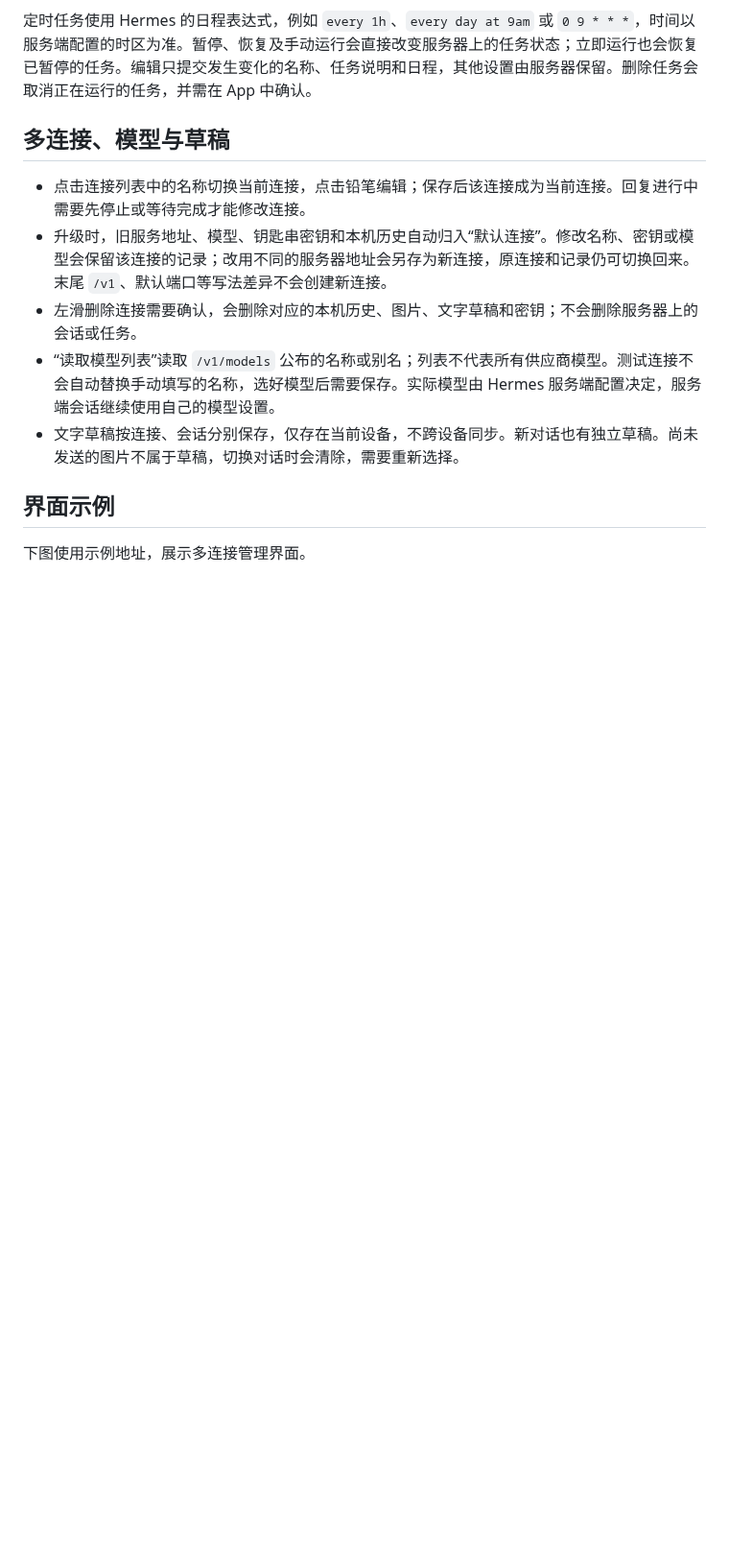
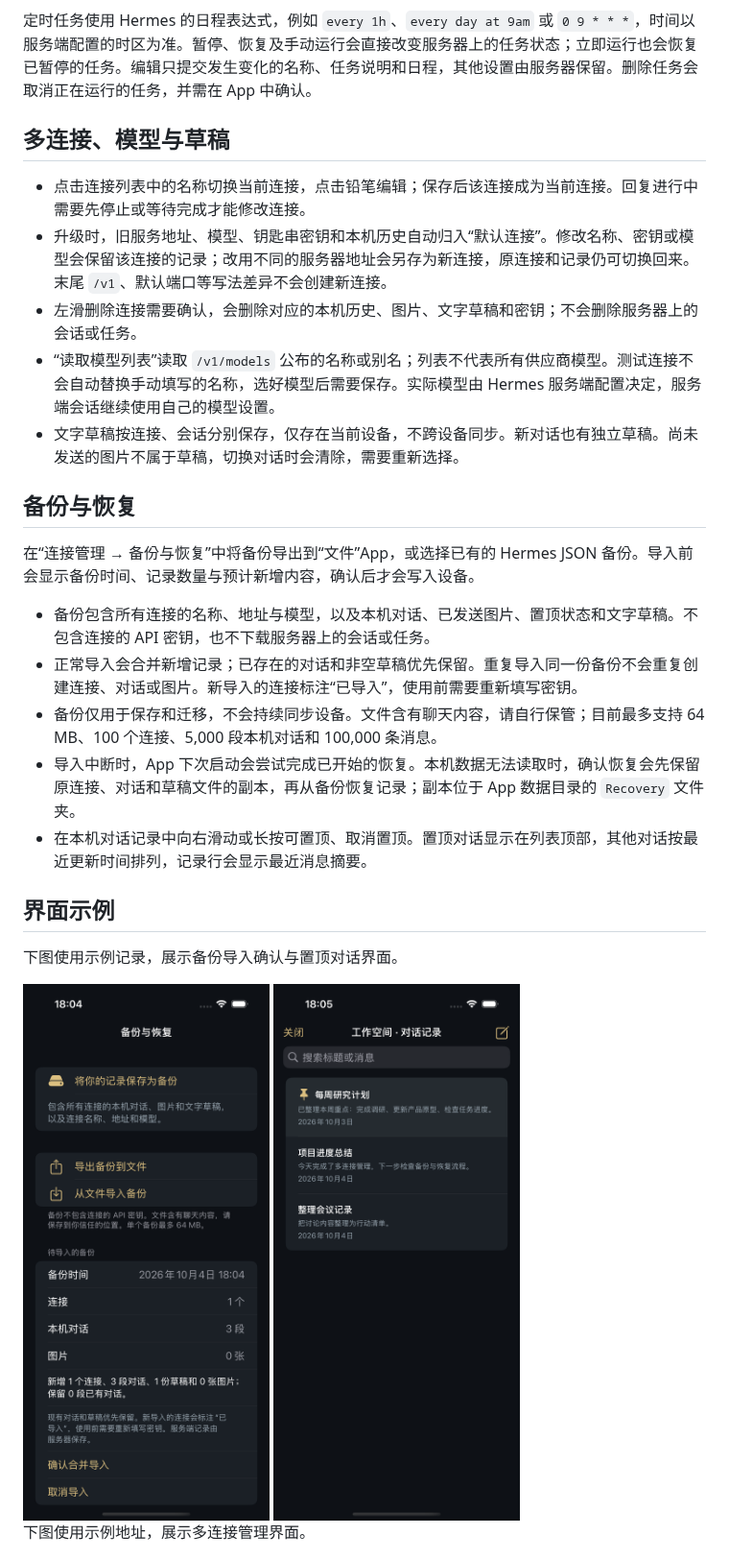
Before and after one commit to allen7wang/hermes-ios, a Markdown page: README.md, the part around one of its changes. Shown at 96% size. GitHub-like rendering; pictures changed too: preview/backup-demo.png (added), preview/history-pinned-demo.png (added); blank space fills up the shorter version.

Commit message:
Release v0.6.0 with local backups and pinned conversations

```diff
--- a/README.md
+++ b/README.md
@@ -37,7 +38,22 @@
 - “读取模型列表”读取 `/v1/models` 公布的名称或别名；列表不代表所有供应商模型。测试连接不会自动替换手动填写的名称，选好模型后需要保存。实际模型由 Hermes 服务端配置决定，服务端会话继续使用自己的模型设置。
 - 文字草稿按连接、会话分别保存，仅存在当前设备，不跨设备同步。新对话也有独立草稿。尚未发送的图片不属于草稿，切换对话时会清除，需要重新选择。
 
+## 备份与恢复
+
+在“连接管理 → 备份与恢复”中将备份导出到“文件”App，或选择已有的 Hermes JSON 备份。导入前会显示备份时间、记录数量与预计新增内容，确认后才会写入设备。
+
+- 备份包含所有连接的名称、地址与模型，以及本机对话、已发送图片、置顶状态和文字草稿。不包含连接的 API 密钥，也不下载服务器上的会话或任务。
+- 正常导入会合并新增记录；已存在的对话和非空草稿优先保留。重复导入同一份备份不会重复创建连接、对话或图片。新导入的连接标注“已导入”，使用前需要重新填写密钥。
+- 备份仅用于保存和迁移，不会持续同步设备。文件含有聊天内容，请自行保管；目前最多支持 64 MB、100 个连接、5,000 段本机对话和 100,000 条消息。
+- 导入中断时，App 下次启动会尝试完成已开始的恢复。本机数据无法读取时，确认恢复会先保留原连接、对话和草稿文件的副本，再从备份恢复记录；副本位于 App 数据目录的 `Recovery` 文件夹。
+- 在本机对话记录中向右滑动或长按可置顶、取消置顶。置顶对话显示在列表顶部，其他对话按最近更新时间排列，记录行会显示最近消息摘要。
+
 ## 界面示例
+
+下图使用示例记录，展示备份导入确认与置顶对话界面。
+
+<img src="preview/backup-demo.png" width="300" alt="备份导入确认界面，使用示例记录">
+<img src="preview/history-pinned-demo.png" width="300" alt="置顶对话和消息摘要界面，使用示例记录">
 
 下图使用示例地址，展示多连接管理界面。
 
```
Also changed, not shown: other parts of README.md (+5 -4 lines), CHANGELOG.md (+24 -0 lines), 13 other files.
